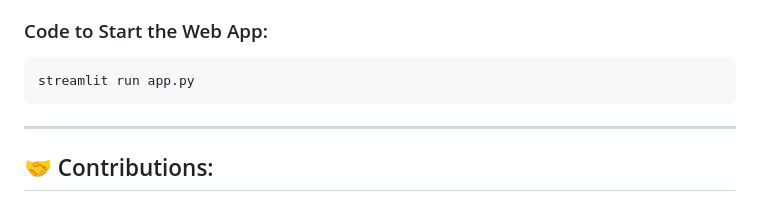
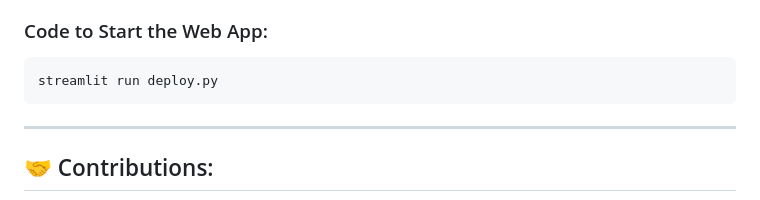
Before and after one commit to Phenomkay/Loan-Approval-Prediction-Project, a Markdown page: README.md, the part around the change printed below. Rendered like a GitHub page.

````diff
--- a/README.md
+++ b/README.md
@@ -129,7 +129,7 @@ The web application was deployed using **Streamlit**, a fast way to build and sh
 ### Code to Start the Web App:
 
 ```bash
-streamlit run app.py
+streamlit run deploy.py
 ```
 
 ---
````
Also changed, not shown: other parts of README.md (+1 -1 lines).
